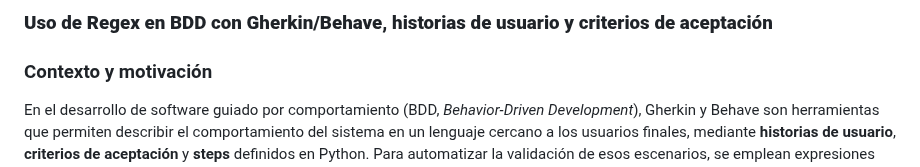
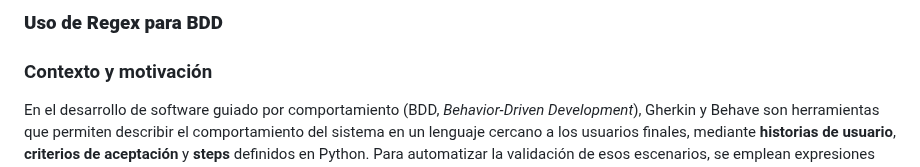
Before and after one commit to kapumota/DS, a Markdown page: 2025-1/Lectura16.md, the part around the change. Rendered like a GitHub page.

Commit message:
Lectura16 CC3S2

```diff
--- a/2025-1/Lectura16.md
+++ b/2025-1/Lectura16.md
@@ -1,4 +1,4 @@
-### **Uso de Regex en BDD con Gherkin/Behave, historias de usuario y criterios de aceptación**
+### **Uso de Regex para BDD**
 
 ### Contexto y motivación
 
```
